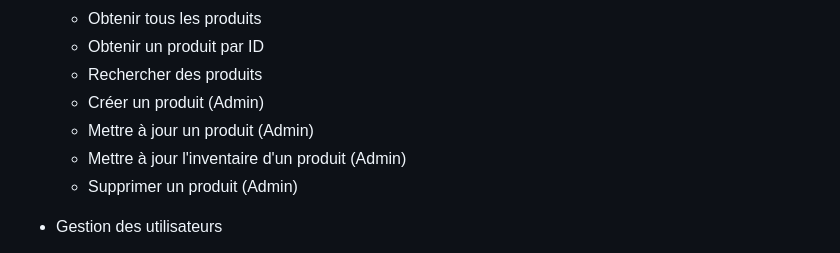
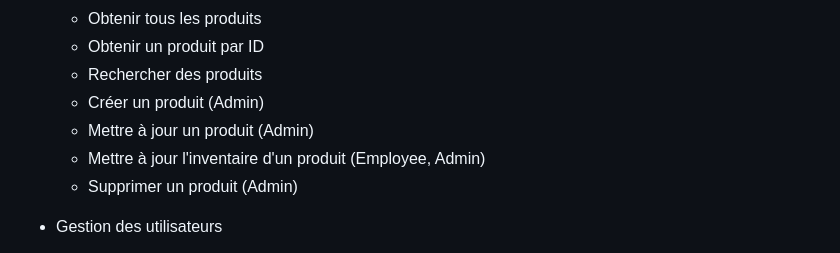
Before and after one commit to 101dal/wallon-boutique-backend-public, a Markdown page: README.md, the part around the change. GitHub-like rendering.

```diff
--- a/README.md
+++ b/README.md
@@ -45,7 +45,7 @@ Le serveur gère diverses fonctionnalités pour le site d'achat en ligne du Lyc
   - Rechercher des produits
   - Créer un produit (Admin)
   - Mettre à jour un produit (Admin)
-  - Mettre à jour l'inventaire d'un produit (Admin)
+  - Mettre à jour l'inventaire d'un produit (Employee, Admin)
   - Supprimer un produit (Admin)
 
 - Gestion des utilisateurs
```
